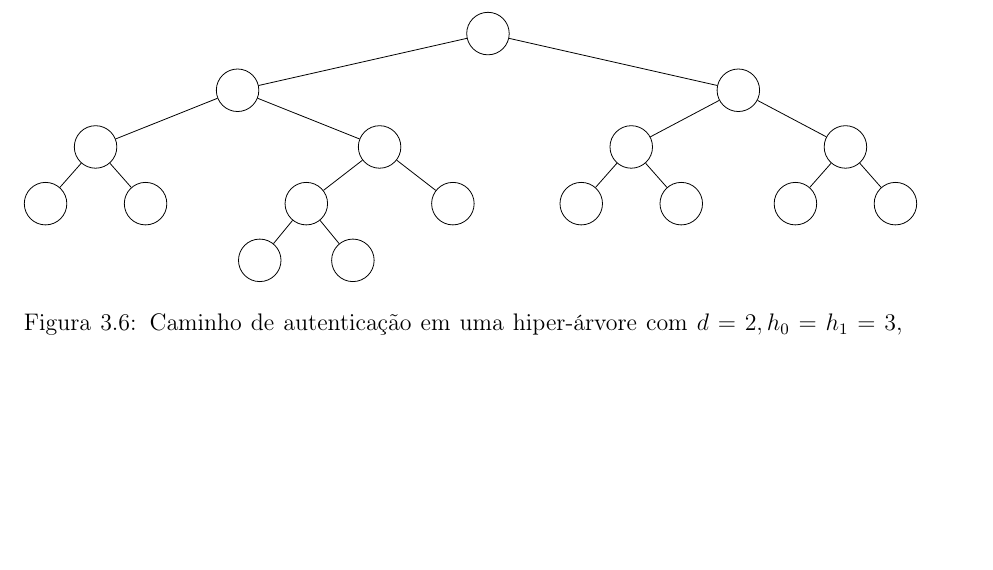
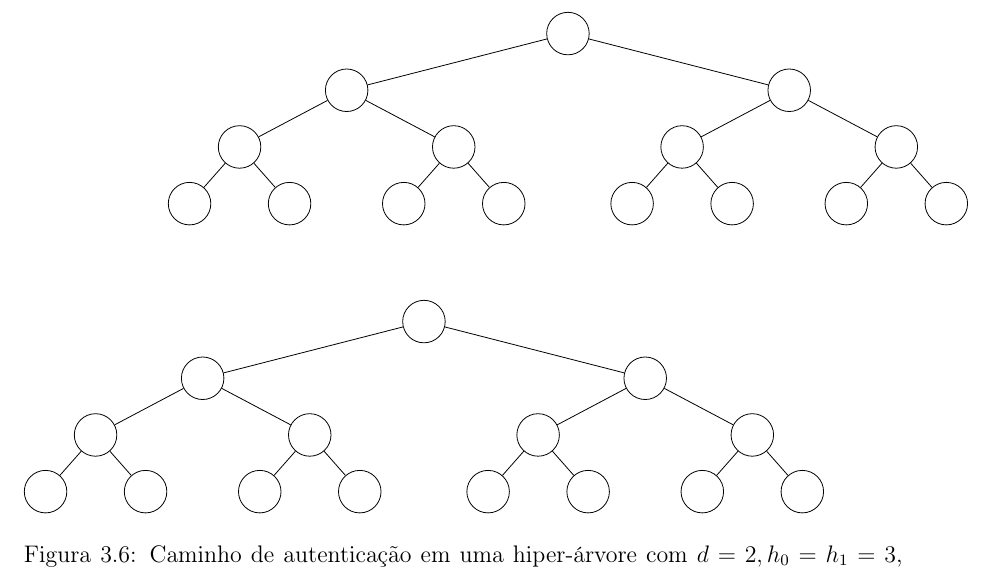
Before and after one commit to zambonin/bsc, a LaTeX document (bsc.tex): part of page 27 of 37, cut so that both start at the same text, the shorter picture padded with empty space. Compiled offline with pdfLaTeX.

Commit message:
sharelatex: update bsc.tex from r29932 to r29964

```diff
--- a/bsc.tex
+++ b/bsc.tex
@@ -1455,20 +1455,10 @@ A ideia original é introduzida em~\cite{Buchmann:2006:CIM:2087445.2087479} na f
         level 3/.style={sibling distance=1cm},
         edge from parent path={(\tikzparentnode) -- (\tikzchildnode)},
     ]
-    \Tree
-    [.{}
-        [.{}
-            [.{} {} {} ]
-            [.{}
-                [.{} {} {} ]
-                {}
-            ]
-        ]
-        [.{}
-            [.{} {} {} ]
-            [.{} {} {} ]
-        ]
-    ]
+    \Tree[.{} [.{} [.{} {} {} ] [.{} {} {} ] ] [.{} [.{} {} {} ] [.{} {} {} ] ] ]
+    \begin{scope}[shift={(1in,2in)}]
+    \Tree[.{} [.{} [.{} {} {} ] [.{} {} {} ] ] [.{} [.{} {} {} ] [.{} {} {} ] ] ]
+    \end{scope}
     \end{tikzpicture}
     \caption{Caminho de autenticação em uma hiper-árvore com $d = 2, h_0 = h_1 = 3$, para a folha $j = 2 \cdot 2^{h_0} + 3$.}
     \label{fig:8}
```
